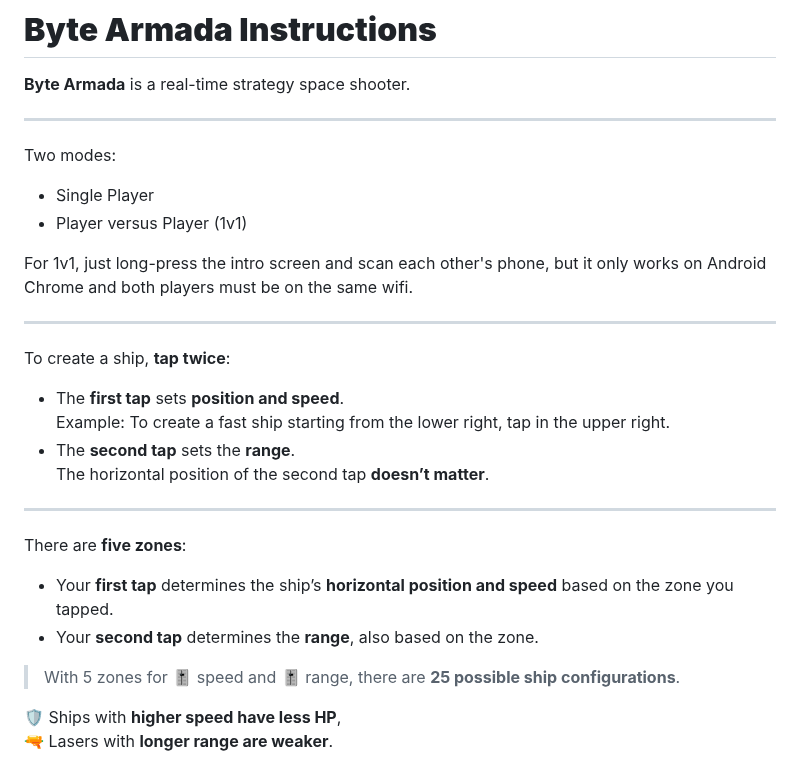
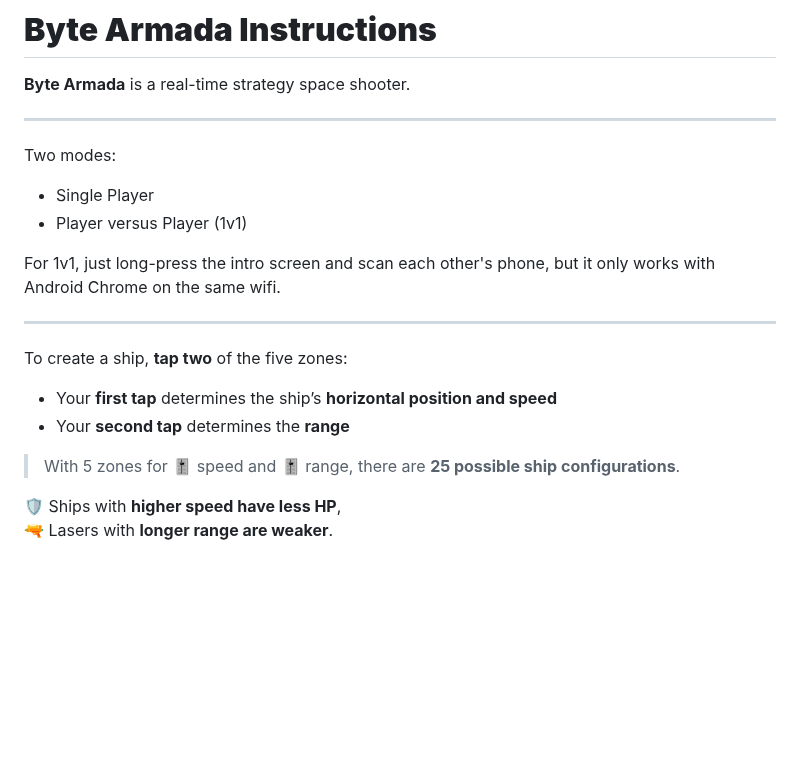
Before and after one commit to bacionejs/byte-armada, a Markdown page: README.md, the part around the change. Rendered like a GitHub page; blank space fills up the shorter version.

```diff
--- a/README.md
+++ b/README.md
@@ -13,23 +13,14 @@ Two modes:
 - Single Player
 - Player versus Player (1v1)
 
-For 1v1, just long-press the intro screen and scan each other's phone, but it only works on Android Chrome and both players must be on the same wifi.
+For 1v1, just long-press the intro screen and scan each other's phone, but it only works with Android Chrome on the same wifi.
 
 ---
 
-To create a ship, **tap twice**:
+To create a ship, **tap two** of the five zones:
 
-- The **first tap** sets **position and speed**.
-  Example: To create a fast ship starting from the lower right, tap in the upper right.
-- The **second tap** sets the **range**.
-  The horizontal position of the second tap **doesn’t matter**.
-
----
-
-There are **five zones**:
-
-- Your **first tap** determines the ship’s **horizontal position and speed** based on the zone you tapped.
-- Your **second tap** determines the **range**, also based on the zone.
+- Your **first tap** determines the ship’s **horizontal position and speed**
+- Your **second tap** determines the **range**
 
 > With 5 zones for 🎚️ speed and 🎚️ range, there are **25 possible ship configurations**.
 
```
